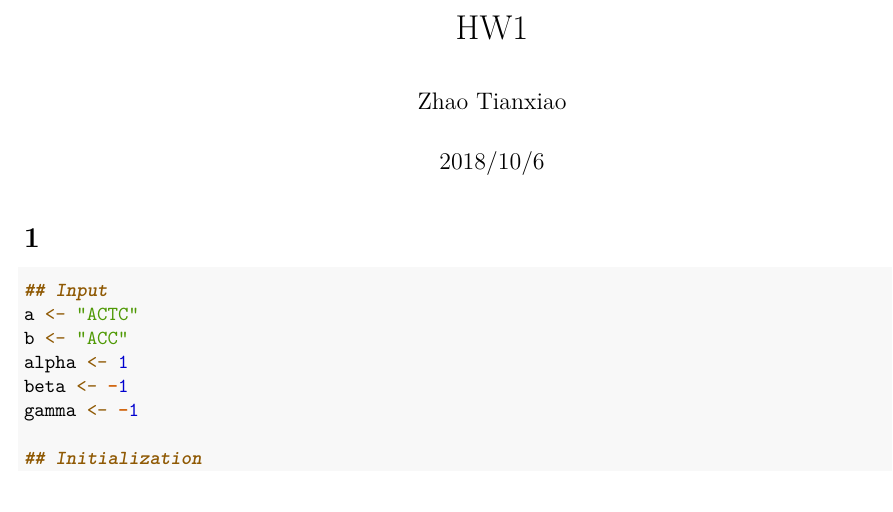
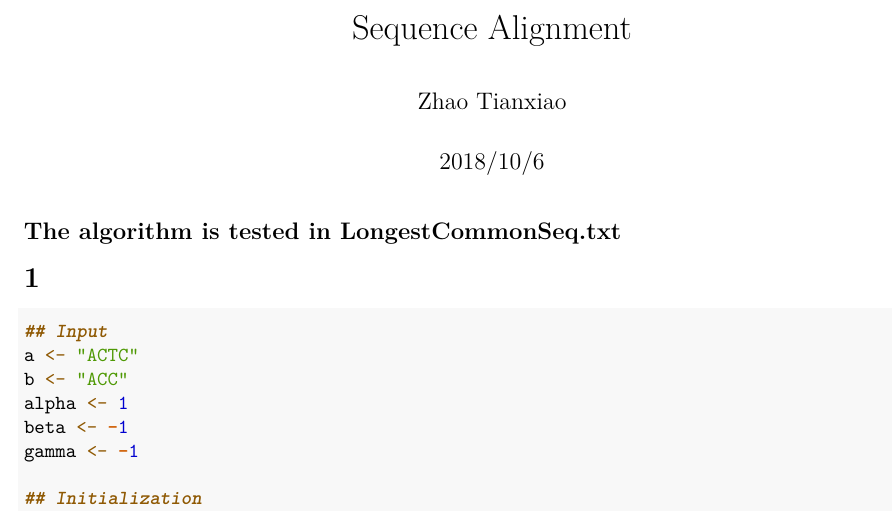
Before and after one commit to TianxiaoNYU/exRNA-Biomarker, an R Markdown document (Practice/序列比对算法.Rmd): part of page 1 of 4, cut at the place of the change. Rendered offline with R 4.5, knitr and Pandoc, then LaTeX, with nearby package versions; some code elsewhere in the file could not run offline.

Commit message:
Update 序列比对算法.Rmd

````diff
--- a/Practice/序列比对算法.Rmd
+++ b/Practice/序列比对算法.Rmd
@@ -1,9 +1,10 @@
 ---
-title: "HW1"
+title: "Sequence Alignment"
 author: "Zhao Tianxiao"
 date: "2018/10/6"
 output: pdf_document
 ---
+## The algorithm is tested in LongestCommonSeq.txt
 # 1
 ```{r}
 ## Input
````
Also changed, not shown: Practice/序列比对算法.Rmd (2 more changed lines).
